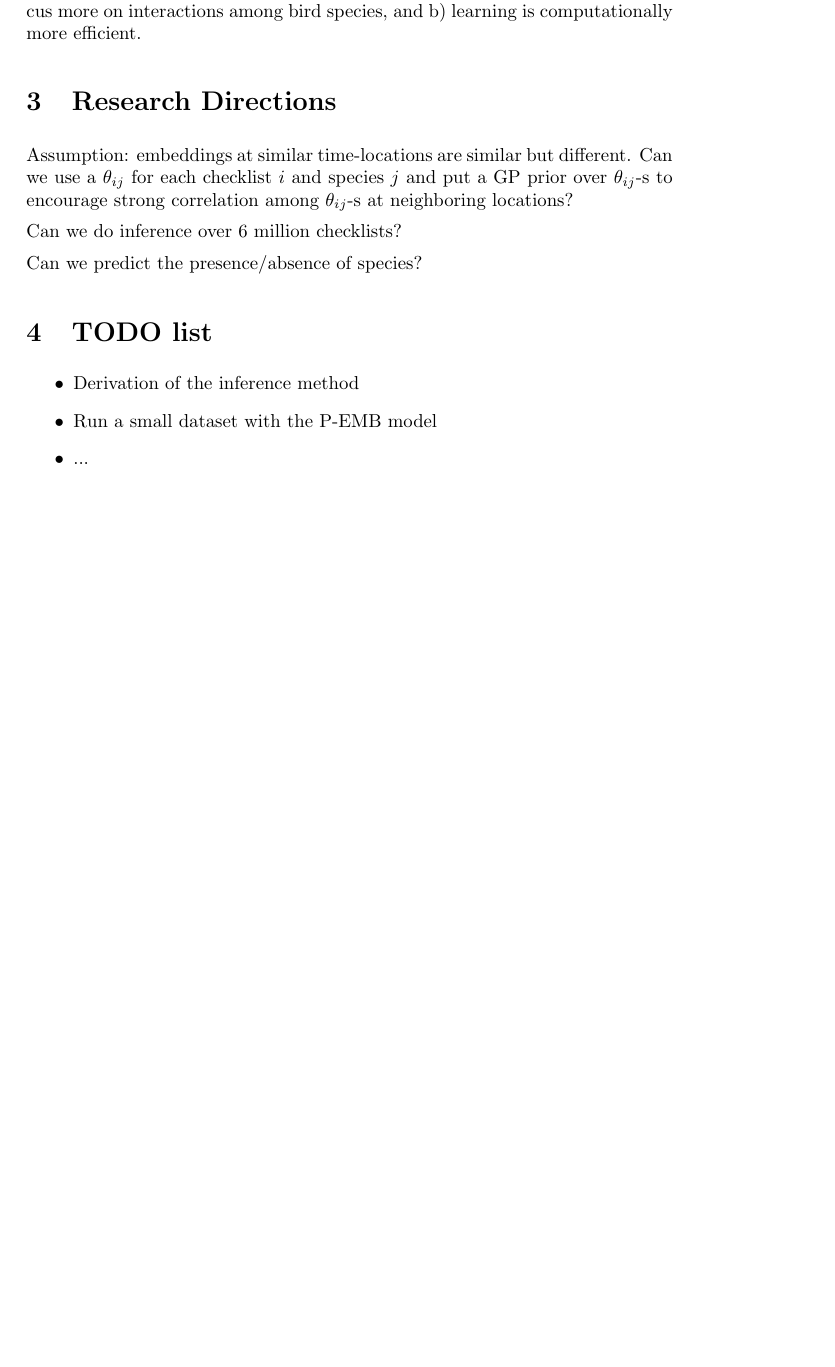
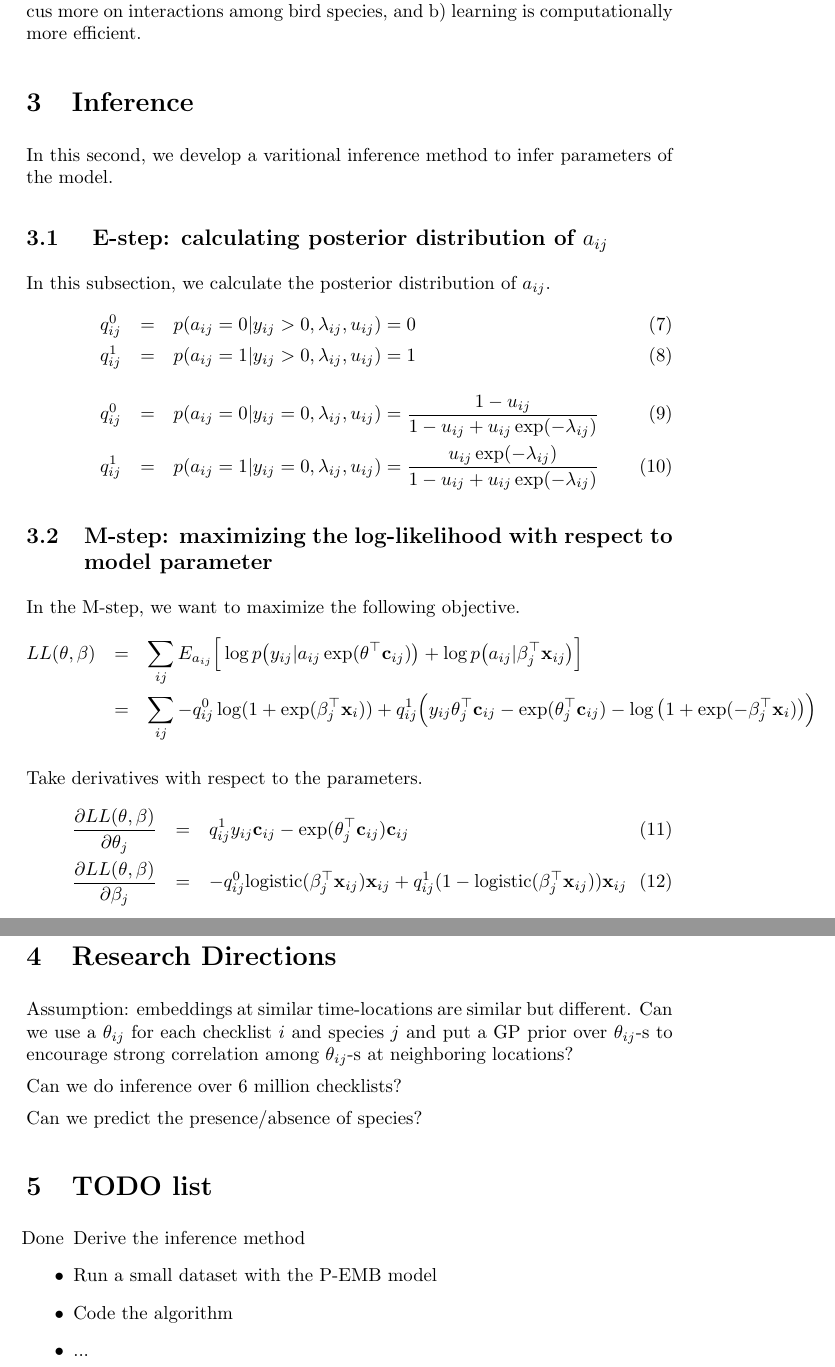
Before and after one commit to chagge/bird_embedding, a LaTeX document (writing/bird_embedding.tex): part of page 4 of 4 before the commit and two parts of pages 4 and 5 of 5 after it, the two joined at a grey line, cut so that both start at the same text, the shorter picture padded with empty space. Compiled offline with pdfLaTeX.

Commit message:
add the inference method to the document

```diff
--- a/writing/bird_embedding.tex
+++ b/writing/bird_embedding.tex
@@ -86,6 +86,39 @@ where $f_i$ is a function that maps the covariates $\mathbf{v}_i$ at location $i
 
 The function $f_j (\mathbf{v}_i)$ should be learned first, so the species distribution is explained by environmental covariates first. The embedding model is used to explain the part not explained by $f$. Compared with joint learning of $f$ and $\theta$, there are two benefits from this considerations: a) the embedding part can focus more on interactions among bird species, and b) learning is computationally more efficient.
 
+
+\section{Inference}
+
+In this second, we develop a varitional inference method to infer parameters of the model.
+
+\subsection{ E-step: calculating posterior distribution of $a_{ij}$}
+
+In this subsection, we calculate the posterior distribution of $a_{ij}$.
+\begin{eqnarray}
+q_{ij}^{0} &=& p(a_{ij} = 0 | y_{ij} > 0, \lambda_{ij}, u_{ij}) =  0 \\
+q_{ij}^{1} &=& p(a_{ij} = 1 | y_{ij} > 0, \lambda_{ij}, u_{ij}) =  1 \\[10pt]
+q_{ij}^{0} &=& p(a_{ij} = 0 | y_{ij} = 0, \lambda_{ij}, u_{ij}) =  \frac{1 - u_{ij}}{1 - u_{ij} + u_{ij}\exp(-\lambda_{ij})} \\
+q_{ij}^{1} &=& p(a_{ij} = 1 | y_{ij} = 0, \lambda_{ij}, u_{ij}) =  \frac{u_{ij}\exp(-\lambda_{ij})}{1 - u_{ij} + u_{ij}\exp(-\lambda_{ij})}
+\end{eqnarray}
+
+
+\subsection{M-step: maximizing the log-likelihood with respect to model parameter}
+
+In the M-step, we want to maximize the following objective.
+\begin{eqnarray}
+LL(\theta, \beta) &=& \sum_{ij} E_{a_{ij}} \Big[\log p\big(y_{ij} | a_{ij} \exp(\theta^\top \mathbf{c}_{ij})\big) + \log p\big(a_{ij} | \beta_j^\top \mathbf{x}_{ij}\big)\Big] \nonumber\\
+&=& \sum_{ij}  - q_{ij}^0 \log (1 +  \exp(\beta_j^\top \mathbf{x}_i)) + q_{ij}^1 \Big( y_{ij}\theta_{j}^\top \mathbf{c}_{ij} - \exp(\theta_{j}^\top \mathbf{c}_{ij}) - \log \big(1 + \exp( - \beta_j^\top \mathbf{x}_i) \big) \Big) \nonumber
+\end{eqnarray}
+
+Take derivatives with respect to the parameters.
+\begin{eqnarray}
+\frac{\partial LL(\theta, \beta)}{\partial \theta_j} &=& q_{ij}^1 y_{ij} \mathbf{c}_{ij} - \exp(
+\theta_j^\top \mathbf{c}_{ij}) \mathbf{c}_{ij} \\
+\frac{\partial LL(\theta, \beta)}{\partial \beta_j} &=& - q_{ij}^0 \mathrm{logistic}(\beta_j^\top \mathbf{x}_{ij}) \mathbf{x}_{ij} + q_{ij}^1 (1 - \mathrm{logistic}(\beta_j^\top \mathbf{x}_{ij})) \mathbf{x}_{ij}
+\end{eqnarray}
+
+
+
 \section{Research Directions}
 
 Assumption: embeddings at similar time-locations are similar but different. Can we use a $\theta_{ij}$ for each checklist $i$ and species $j$ and put a GP prior over $\theta_{ij}$-s to encourage strong correlation among $\theta_{ij}$-s at neighboring locations?
@@ -96,8 +129,9 @@ Can we predict the presence/absence of species?
 
 \section{TODO list}
 \begin{itemize}
-\item Derivation of the inference method
+\item [Done] Derive the inference method
 \item Run a small dataset with the P-EMB model
+\item Code the algorithm
 \item ...
 \end{itemize}
 
```
Also changed, not shown: writing/bird_embedding.tex (2 more changed lines).
